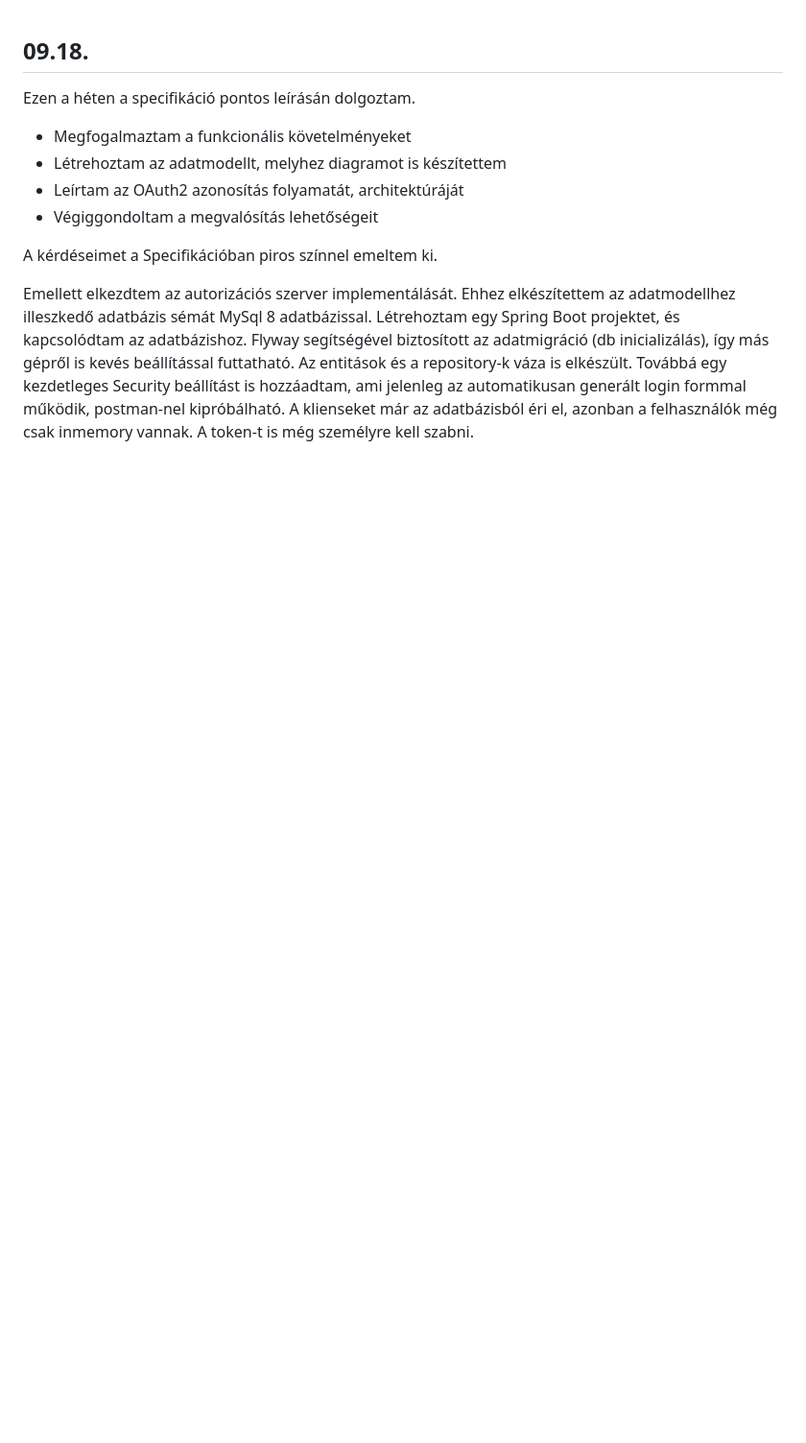
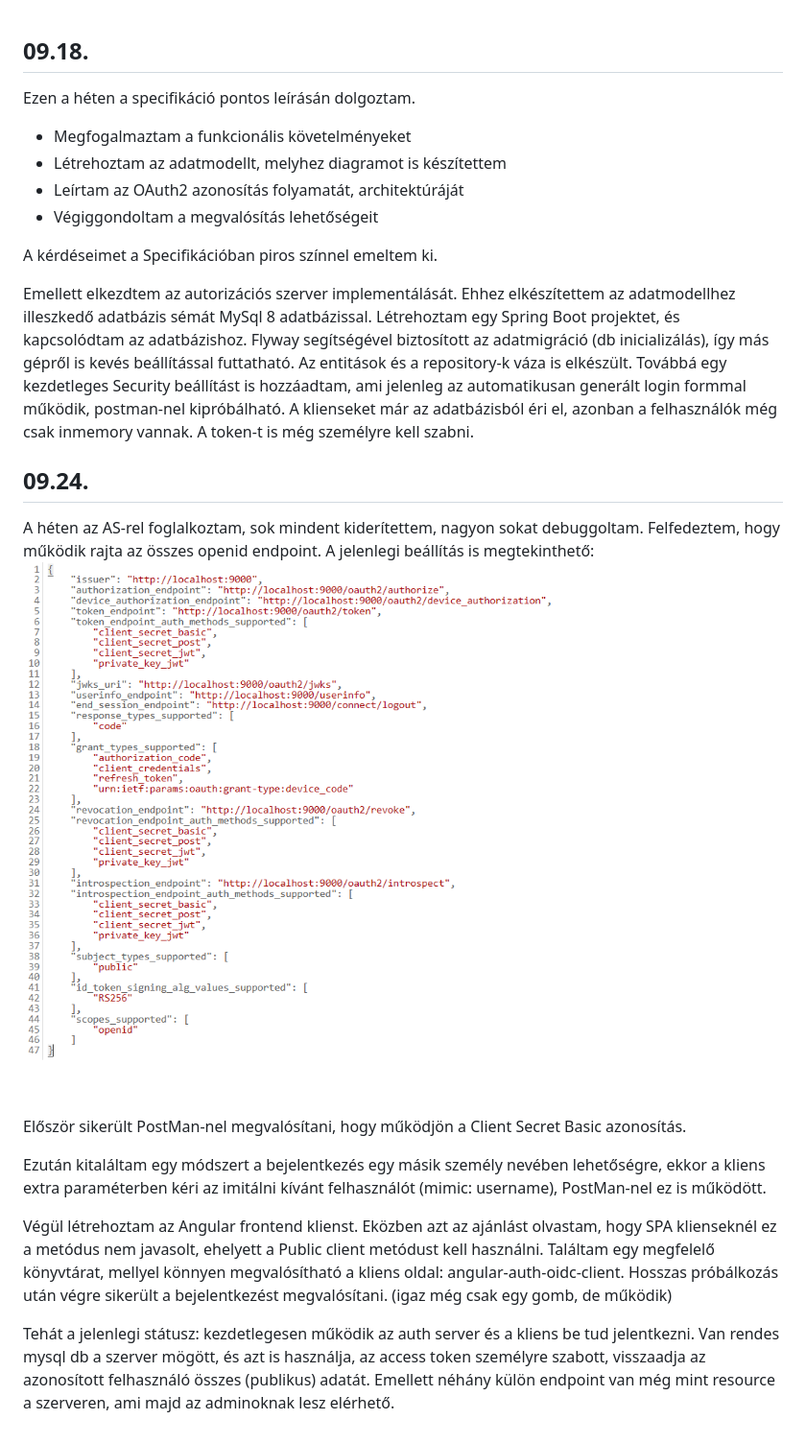
Before and after one commit to strbikanna/Kepessegteszt-backend, a Markdown page: Dokumentacio/Haladasi_Naplo_StrbikAnna.md, the part around the change. Shown: that part at 96% size. Drawn GitHub-style; pictures changed too: Dokumentacio/well-known-endpoint1.png (added); blank space fills up the shorter version.

Commit message:
progress Anna

```diff
--- a/Dokumentacio/Haladasi_Naplo_StrbikAnna.md
+++ b/Dokumentacio/Haladasi_Naplo_StrbikAnna.md
@@ -12,3 +12,16 @@ Az entitások és a repository-k váza is elkészült.
 Továbbá egy kezdetleges Security beállítást is hozzáadtam, ami jelenleg az automatikusan generált login formmal működik, postman-nel kipróbálható.
 A klienseket már az adatbázisból éri el, azonban a felhasználók még csak inmemory vannak.
 A token-t is még személyre kell szabni.
+
+## 09.24.
+A héten az AS-rel foglalkoztam, sok mindent kiderítettem, nagyon sokat debuggoltam.
+Felfedeztem, hogy működik rajta az összes openid endpoint. A jelenlegi beállítás is megtekinthető:
+![](well-known-endpoint1.png)
+
+Először sikerült PostMan-nel megvalósítani, hogy működjön a Client Secret Basic azonosítás.
+
+Ezután kitaláltam egy módszert a bejelentkezés egy másik személy nevében lehetőségre, ekkor a kliens extra paraméterben kéri az imitálni kívánt felhasználót (mimic: username), PostMan-nel ez is működött.
+
+Végül létrehoztam az Angular frontend klienst. Eközben azt az ajánlást olvastam, hogy SPA klienseknél ez a metódus nem javasolt, ehelyett a Public client metódust kell használni. Találtam egy megfelelő könyvtárat, mellyel könnyen megvalósítható a kliens oldal: angular-auth-oidc-client. Hosszas próbálkozás után végre sikerült a bejelentkezést megvalósítani. (igaz még csak egy gomb, de működik)
+
+Tehát a jelenlegi státusz: kezdetlegesen működik az auth server és a kliens be tud jelentkezni. Van rendes mysql db a szerver mögött, és azt is használja, az access token személyre szabott, visszaadja az azonosított felhasználó összes (publikus) adatát. Emellett néhány külön endpoint van még mint resource a szerveren, ami majd az adminoknak lesz elérhető.
```
